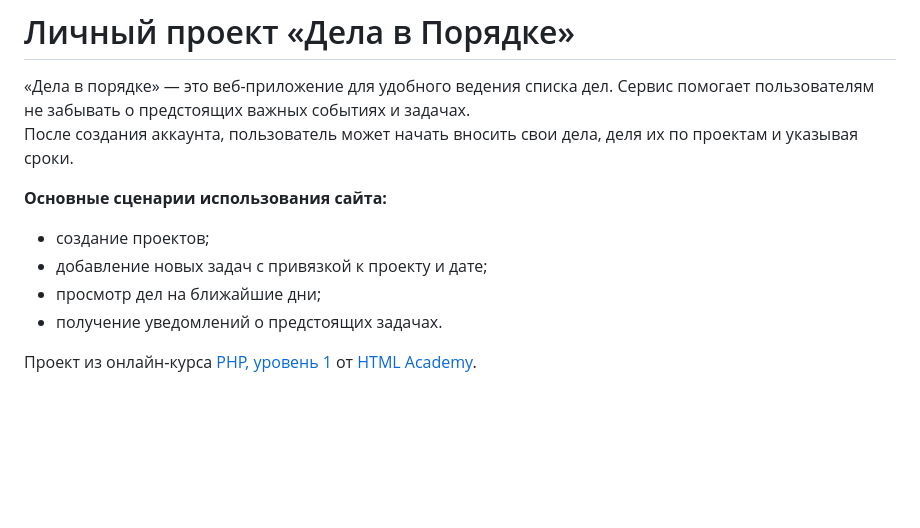
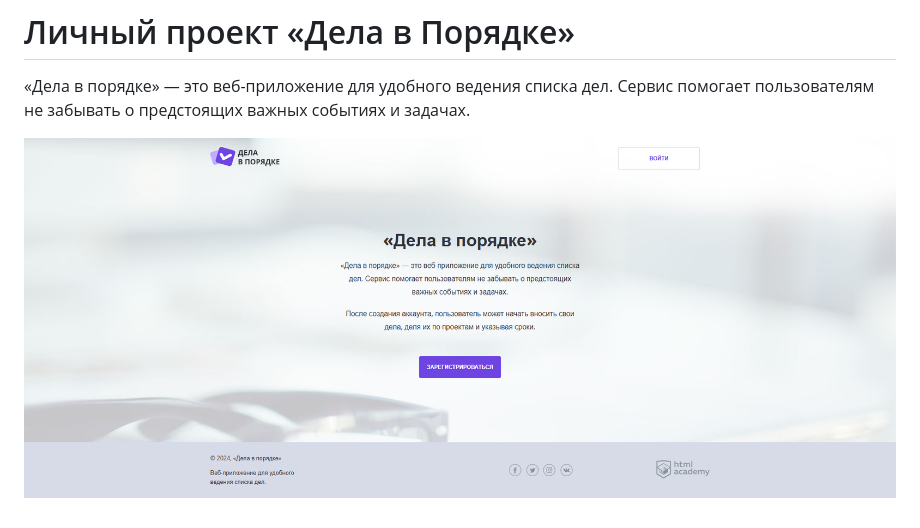
Before and after one commit to ministrov/doingsdone-taskmanager-php, a Markdown page: Readme.md, the part around the change. Rendered like a GitHub page; pictures changed too: doingsdone.png; blank space fills up the shorter version.

```diff
--- a/Readme.md
+++ b/Readme.md
@@ -1,12 +1,5 @@
 # Личный проект «Дела в Порядке»
 
 «Дела в порядке» — это веб-приложение для удобного ведения списка дел. Сервис помогает пользователям не забывать о предстоящих важных событиях и задачах.
-После создания аккаунта, пользователь может начать вносить свои дела, деля их по проектам и указывая сроки.
 
-**Основные сценарии использования сайта:**
-* создание проектов;
-* добавление новых задач с привязкой к проекту и дате;
-* просмотр дел на ближайшие дни;
-* получение уведомлений о предстоящих задачах.
-
-Проект из онлайн‑курса [PHP, уровень 1](https://htmlacademy.ru/intensive/php) от [HTML Academy](https://htmlacademy.ru).
+![Alt text](doingsdone.png)
```
Also changed, not shown: 2 other files.
